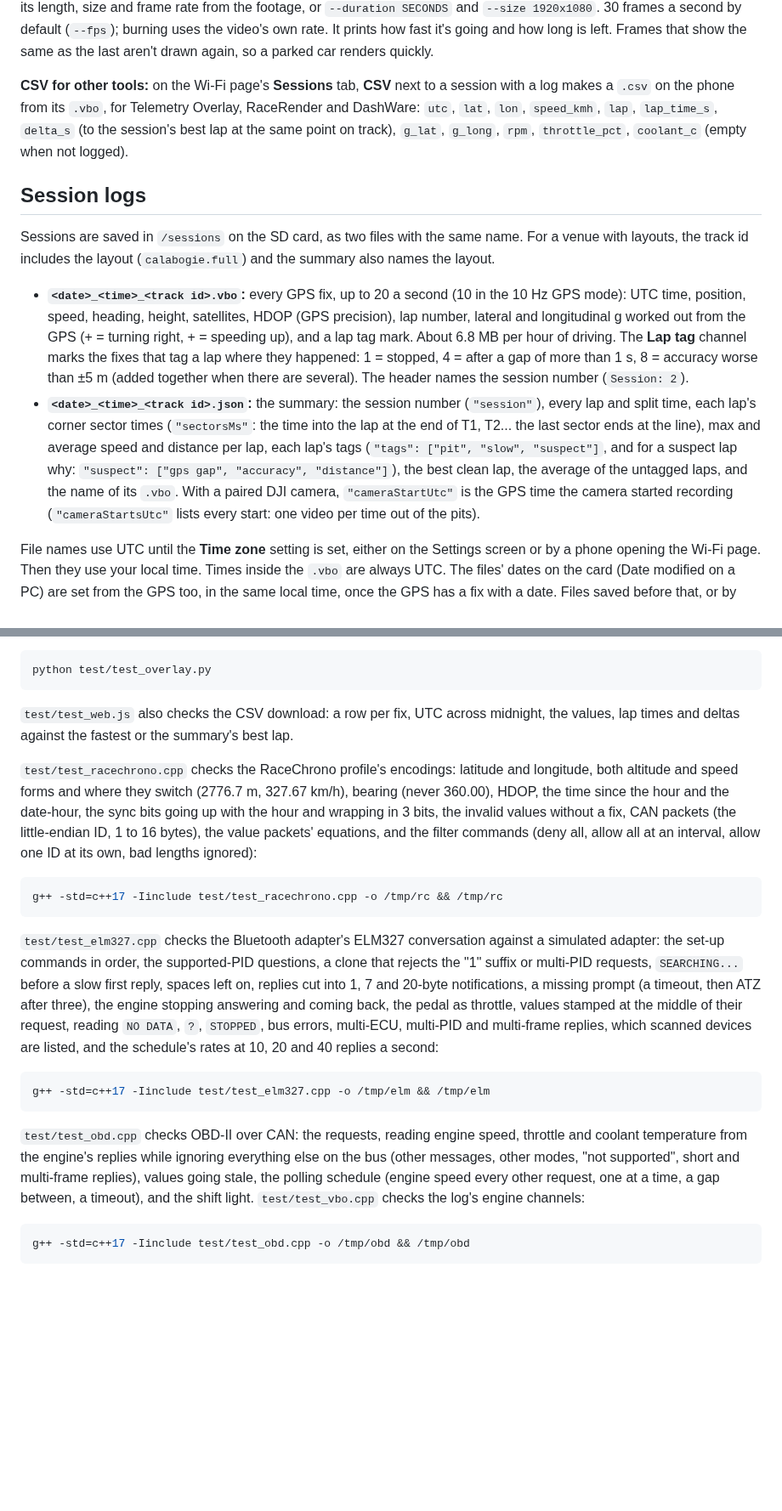
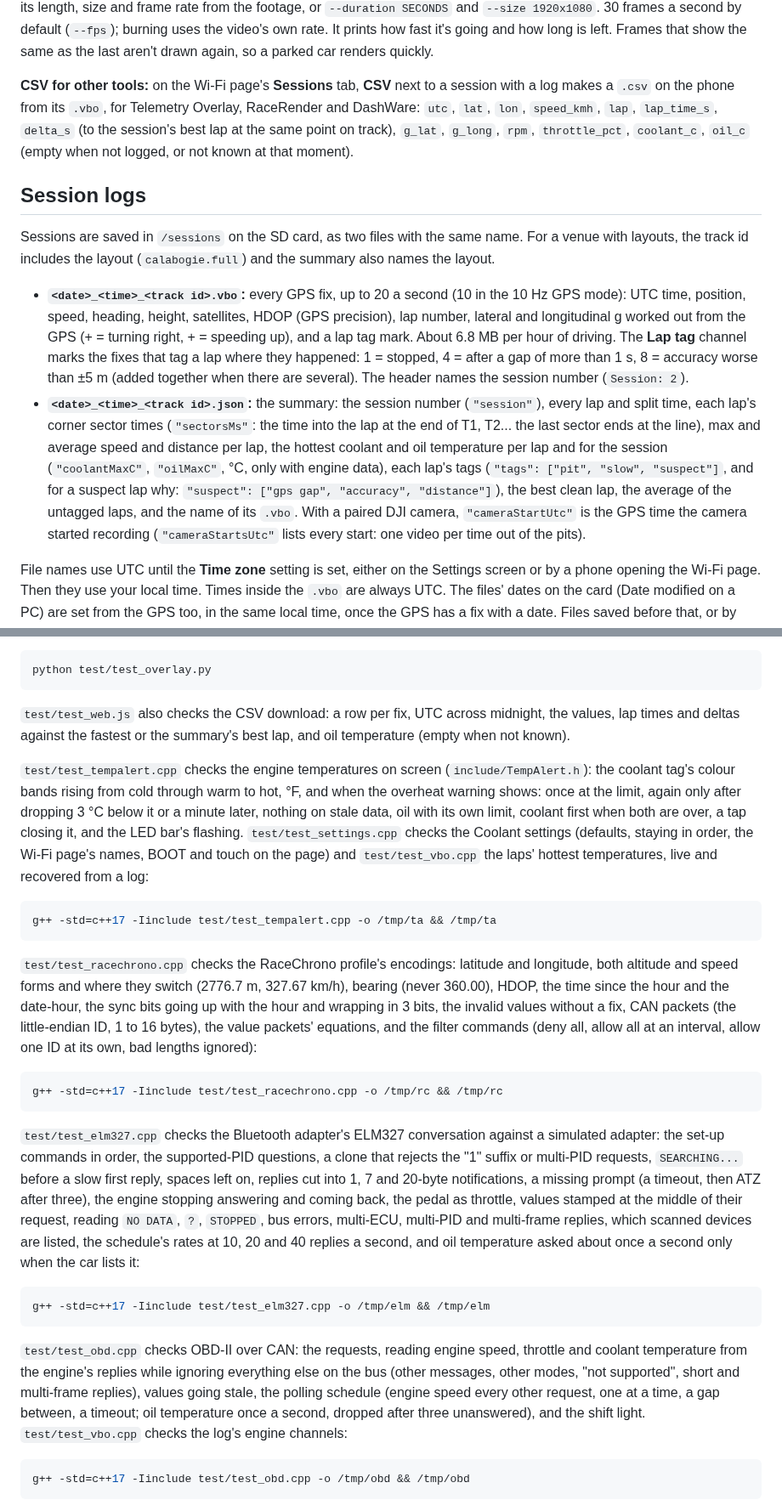
Before and after one commit to DylanD2402/track-rat, a Markdown page: README.md, 2 parts joined by grey strips. Shown at 85% size. Rendered like a GitHub page; blank space fills up the shorter version.

````diff
--- a/README.md
+++ b/README.md
@@ -720,14 +734,14 @@ python tools/overlay.py 20261020_140300_calabogie.vbo --burn GOPR0042.MP4 --sync
 
 **Output:** `--burn VIDEO` writes the video with the overlay drawn on (`..._overlay.mp4`, the sound kept). Without it you get a transparent overlay to put on a track above the footage in an editor (DaVinci Resolve, Final Cut, CapCut): ProRes 4444 `.mov` (the default; large) or, with `-o name.webm`, VP9 with transparency (small, slower to make). Then `--video VIDEO` sets its length, size and frame rate from the footage, or `--duration SECONDS` and `--size 1920x1080`. 30 frames a second by default (`--fps`); burning uses the video's own rate. It prints how fast it's going and how long is left. Frames that show the same as the last aren't drawn again, so a parked car renders quickly.
 
-**CSV for other tools:** on the Wi-Fi page's **Sessions** tab, **CSV** next to a session with a log makes a `.csv` on the phone from its `.vbo`, for Telemetry Overlay, RaceRender and DashWare: `utc`, `lat`, `lon`, `speed_kmh`, `lap`, `lap_time_s`, `delta_s` (to the session's best lap at the same point on track), `g_lat`, `g_long`, `rpm`, `throttle_pct`, `coolant_c` (empty when not logged).
+**CSV for other tools:** on the Wi-Fi page's **Sessions** tab, **CSV** next to a session with a log makes a `.csv` on the phone from its `.vbo`, for Telemetry Overlay, RaceRender and DashWare: `utc`, `lat`, `lon`, `speed_kmh`, `lap`, `lap_time_s`, `delta_s` (to the session's best lap at the same point on track), `g_lat`, `g_long`, `rpm`, `throttle_pct`, `coolant_c`, `oil_c` (empty when not logged, or not known at that moment).
 
 ## Session logs
 
 Sessions are saved in `/sessions` on the SD card, as two files with the same name. For a venue with layouts, the track id includes the layout (`calabogie.full`) and the summary also names the layout.
 
 - **`<date>_<time>_<track id>.vbo`:** every GPS fix, up to 20 a second (10 in the 10 Hz GPS mode): UTC time, position, speed, heading, height, satellites, HDOP (GPS precision), lap number, lateral and longitudinal g worked out from the GPS (+ = turning right, + = speeding up), and a lap tag mark. About 6.8 MB per hour of driving. The **Lap tag** channel marks the fixes that tag a lap where they happened: 1 = stopped, 4 = after a gap of more than 1 s, 8 = accuracy worse than ±5 m (added together when there are several). The header names the session number (`Session: 2`).
-- **`<date>_<time>_<track id>.json`:** the summary: the session number (`"session"`), every lap and split time, each lap's corner sector times (`"sectorsMs"`: the time into the lap at the end of T1, T2... the last sector ends at the line), max and average speed and distance per lap, each lap's tags (`"tags": ["pit", "slow", "suspect"]`, and for a suspect lap why: `"suspect": ["gps gap", "accuracy", "distance"]`), the best clean lap, the average of the untagged laps, and the name of its `.vbo`. With a paired DJI camera, `"cameraStartUtc"` is the GPS time the camera started recording (`"cameraStartsUtc"` lists every start: one video per time out of the pits).
+- **`<date>_<time>_<track id>.json`:** the summary: the session number (`"session"`), every lap and split time, each lap's corner sector times (`"sectorsMs"`: the time into the lap at the end of T1, T2... the last sector ends at the line), max and average speed and distance per lap, the hottest coolant and oil temperature per lap and for the session (`"coolantMaxC"`, `"oilMaxC"`, °C, only with engine data), each lap's tags (`"tags": ["pit", "slow", "suspect"]`, and for a suspect lap why: `"suspect": ["gps gap", "accuracy", "distance"]`), the best clean lap, the average of the untagged laps, and the name of its `.vbo`. With a paired DJI camera, `"cameraStartUtc"` is the GPS time the camera started recording (`"cameraStartsUtc"` lists every start: one video per time out of the pits).
 
 File names use UTC until the **Time zone** setting is set, either on the Settings screen or by a phone opening the Wi-Fi page. Then they use your local time. Times inside the `.vbo` are always UTC. The files' dates on the card (Date modified on a PC) are set from the GPS too, in the same local time, once the GPS has a fix with a date. Files saved before that, or by older firmware, show 1980 (or 1979 on a PC west of UTC). Speeds in the files are always km/h, whatever the Speed units setting.
 
@@ -934,7 +948,13 @@ g++ -std=c++17 -Iinclude test/test_dji.cpp -o /tmp/dji && /tmp/dji
 python test/test_overlay.py
 ```
 
-`test/test_web.js` also checks the CSV download: a row per fix, UTC across midnight, the values, lap times and deltas against the fastest or the summary's best lap.
+`test/test_web.js` also checks the CSV download: a row per fix, UTC across midnight, the values, lap times and deltas against the fastest or the summary's best lap, and oil temperature (empty when not known).
+
+`test/test_tempalert.cpp` checks the engine temperatures on screen (`include/TempAlert.h`): the coolant tag's colour bands rising from cold through warm to hot, °F, and when the overheat warning shows: once at the limit, again only after dropping 3 °C below it or a minute later, nothing on stale data, oil with its own limit, coolant first when both are over, a tap closing it, and the LED bar's flashing. `test/test_settings.cpp` checks the Coolant settings (defaults, staying in order, the Wi-Fi page's names, BOOT and touch on the page) and `test/test_vbo.cpp` the laps' hottest temperatures, live and recovered from a log:
+
+```bash
+g++ -std=c++17 -Iinclude test/test_tempalert.cpp -o /tmp/ta && /tmp/ta
+```
 
 `test/test_racechrono.cpp` checks the RaceChrono profile's encodings: latitude and longitude, both altitude and speed forms and where they switch (2776.7 m, 327.67 km/h), bearing (never 360.00), HDOP, the time since the hour and the date-hour, the sync bits going up with the hour and wrapping in 3 bits, the invalid values without a fix, CAN packets (the little-endian ID, 1 to 16 bytes), the value packets' equations, and the filter commands (deny all, allow all at an interval, allow one ID at its own, bad lengths ignored):
 
@@ -942,13 +962,13 @@ python test/test_overlay.py
 g++ -std=c++17 -Iinclude test/test_racechrono.cpp -o /tmp/rc && /tmp/rc
 ```
 
-`test/test_elm327.cpp` checks the Bluetooth adapter's ELM327 conversation against a simulated adapter: the set-up commands in order, the supported-PID questions, a clone that rejects the "1" suffix or multi-PID requests, `SEARCHING...` before a slow first reply, spaces left on, replies cut into 1, 7 and 20-byte notifications, a missing prompt (a timeout, then ATZ after three), the engine stopping answering and coming back, the pedal as throttle, values stamped at the middle of their request, reading `NO DATA`, `?`, `STOPPED`, bus errors, multi-ECU, multi-PID and multi-frame replies, which scanned devices are listed, and the schedule's rates at 10, 20 and 40 replies a second:
+`test/test_elm327.cpp` checks the Bluetooth adapter's ELM327 conversation against a simulated adapter: the set-up commands in order, the supported-PID questions, a clone that rejects the "1" suffix or multi-PID requests, `SEARCHING...` before a slow first reply, spaces left on, replies cut into 1, 7 and 20-byte notifications, a missing prompt (a timeout, then ATZ after three), the engine stopping answering and coming back, the pedal as throttle, values stamped at the middle of their request, reading `NO DATA`, `?`, `STOPPED`, bus errors, multi-ECU, multi-PID and multi-frame replies, which scanned devices are listed, the schedule's rates at 10, 20 and 40 replies a second, and oil temperature asked about once a second only when the car lists it:
 
 ```bash
 g++ -std=c++17 -Iinclude test/test_elm327.cpp -o /tmp/elm && /tmp/elm
 ```
 
-`test/test_obd.cpp` checks OBD-II over CAN: the requests, reading engine speed, throttle and coolant temperature from the engine's replies while ignoring everything else on the bus (other messages, other modes, "not supported", short and multi-frame replies), values going stale, the polling schedule (engine speed every other request, one at a time, a gap between, a timeout), and the shift light. `test/test_vbo.cpp` checks the log's engine channels:
+`test/test_obd.cpp` checks OBD-II over CAN: the requests, reading engine speed, throttle and coolant temperature from the engine's replies while ignoring everything else on the bus (other messages, other modes, "not supported", short and multi-frame replies), values going stale, the polling schedule (engine speed every other request, one at a time, a gap between, a timeout; oil temperature once a second, dropped after three unanswered), and the shift light. `test/test_vbo.cpp` checks the log's engine channels:
 
 ```bash
 g++ -std=c++17 -Iinclude test/test_obd.cpp -o /tmp/obd && /tmp/obd
````
Also changed, not shown: other parts of README.md (+22 -8 lines).
